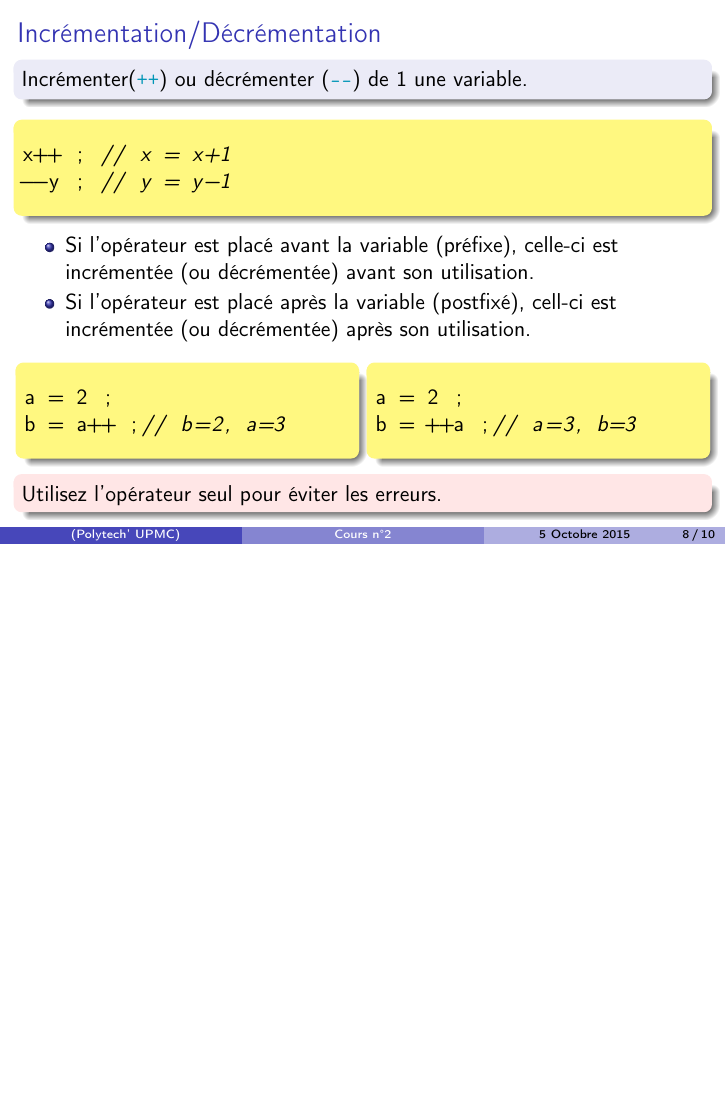
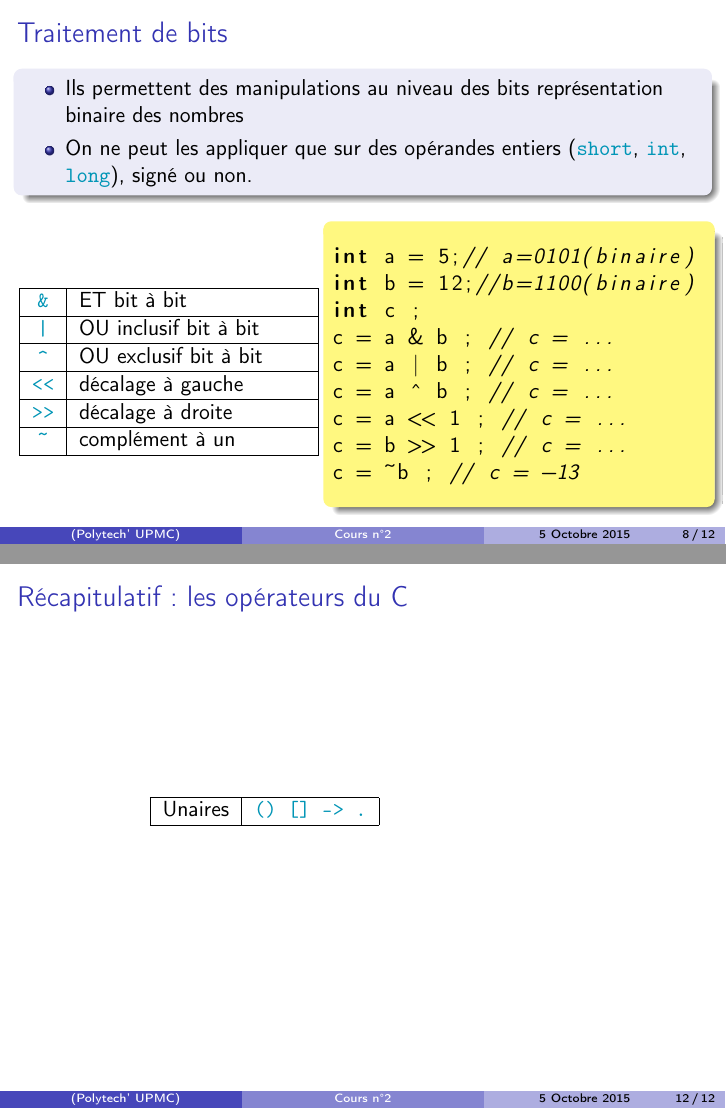
Before and after one commit to brajard/cours-rob3, LaTeX slides (cours-2.tex, which reads operateurs.tex): page 8 of 10 before the commit and pages 8 and 12 of 12 after it, the two joined at a grey line, the shorter picture padded with empty space. Compiled offline with pdfLaTeX; the source files are stored in an older character set and shown here as Unicode.

Commit message:
cours 2 -> operateurs

```diff
--- a/operateurs.tex
+++ b/operateurs.tex
@@ -190,6 +190,58 @@ $\neq$ 0 (vrai) & $\neq$ 0 (vrai) & $\neq$ 0 (vrai) & $\neq$ 0 (vrai) \\
 %\end{columns}
 \end{frame}
 
+
+\begin{frame}[fragile]
+\frametitle{Traitement de bits}
+\begin{block}{}
+\begin{itemize}
+\item Ils permettent des manipulations au niveau des bits
+représentation binaire des nombres\\
+\item On ne peut les appliquer que sur des opérandes entiers
+(\bvrb|short|, \bvrb|int|, \bvrb|long|), signé ou non.\\
+\end{itemize}
+\end{block}
+\begin{columns}
+\column{.43\textwidth}
+\begin{table}
+\centering
+\begin{tabular}{|c|p{4cm}|}
+\hline
+\bvrb|&| &  ET bit à bit\\
+\hline
+\bvrb!|! &   OU inclusif bit à bit\\
+\hline
+\bvrb|^| &  OU exclusif bit à bit\\
+\hline
+\bvrb|<<| &  décalage à gauche\\
+\hline
+\bvrb|>>| &  décalage à droite\\
+\hline
+\bvrb|~| &  complément à un\\
+\hline
+\end{tabular}
+\end{table}
+
+\column{.55\textwidth}
+\begin{codeblock}{}
+\lstset{escapeinside={§§}}
+\begin{codeC}
+int a = 5;// a=0101(binaire)
+int b = 12;//b=1100(binaire)
+int c ;
+c = a & b ; // c = ...
+c = a | b ; // c = ...
+c = a ^ b ; // c = ...
+c = a << 1 ; // c = ...
+c = b >> 1 ; // c = ...
+c = ~b ; // c = -13
+\end{codeC}
+\end{codeblock}
+
+\end{columns}
+\end{frame}
+
+
 \begin{frame}[fragile]
 \frametitle{Incrémentation/Décrémentation}
 \begin{block}{}
@@ -283,3 +335,19 @@ z = (x>y) ? x : y ;
 Si \verb|x>y|, \verb|z| prend la valeur de \verb|x|,
 sinon celle de \verb|y|.
 \end{frame}
+
+\begin{frame}[fragile]
+\frametitle{Récapitulatif : les opérateurs du C}
+\begin{columns}
+\column{0.7\textwidth}
+\begin{table}
+\centering
+\begin{tabular}{|r|l|}
+\hline
+Unaires & \bvrb|() [] -> .| \\
+\hline
+\end{tabular}
+\end{table}
+\column{0.25\textwidth}
+\end{columns}
+\end{frame}
```
